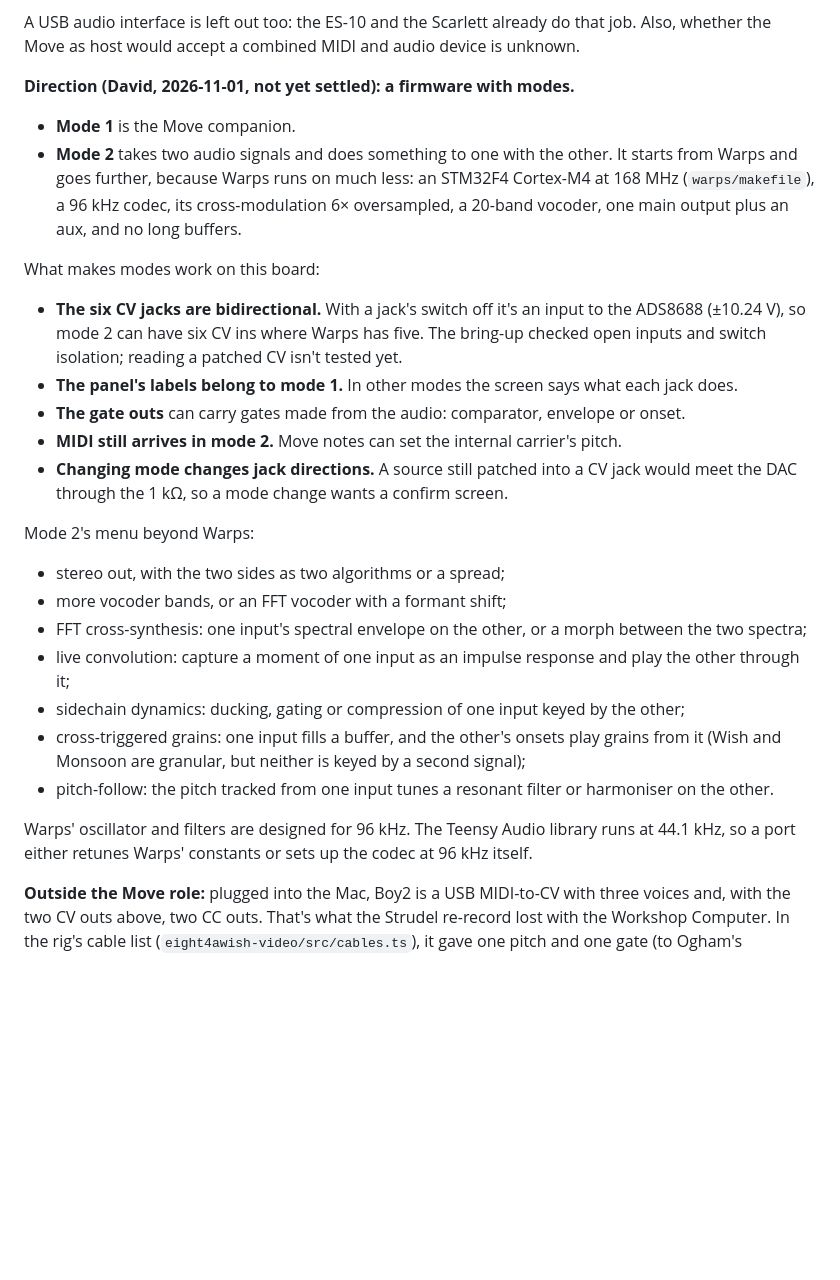
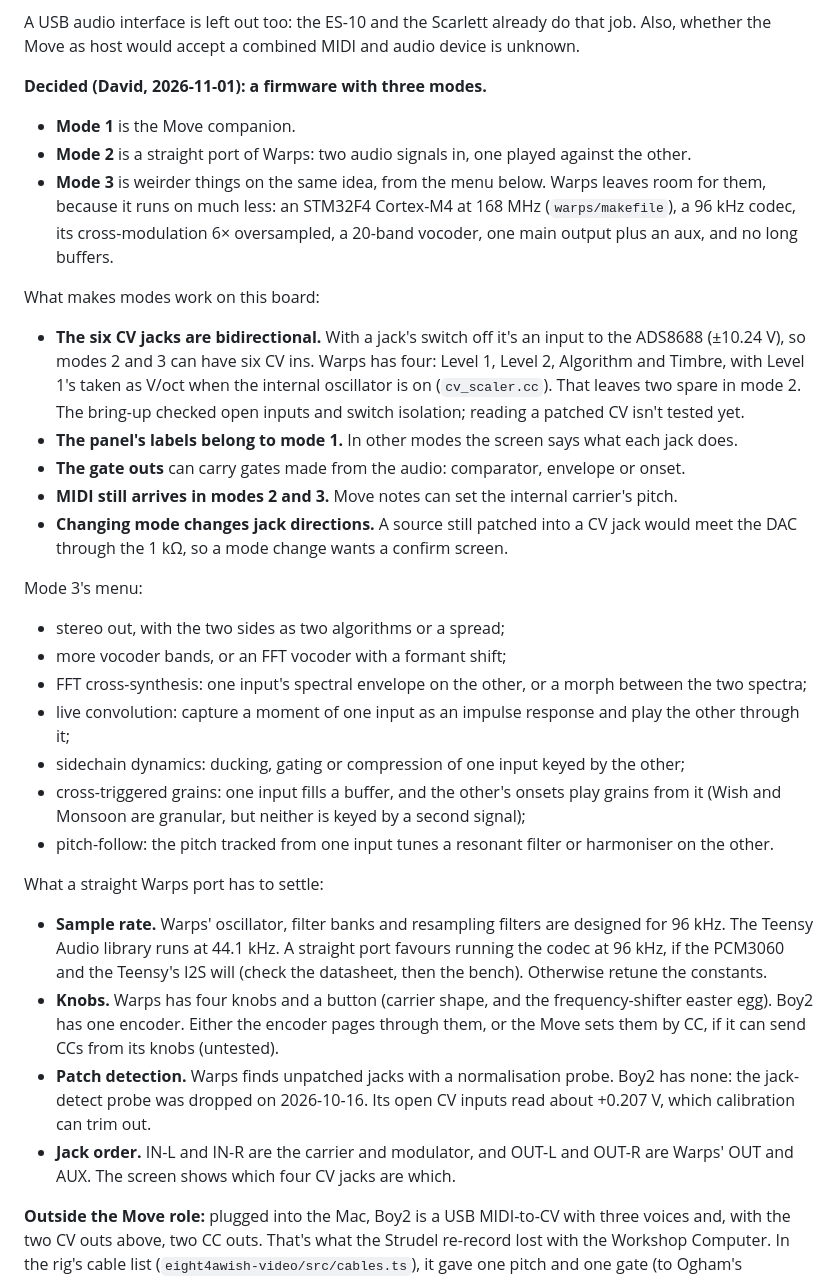
Before and after one commit to Eight4aWish/eurorack_electronics, a Markdown page: docs/analogue_board_reva_firmware.md, the part around the change. Rendered like a GitHub page; blank space fills up the shorter version.

Commit message:
Rev A firmware notes: three modes, with mode 2 a straight Warps port
David decided: mode 1 the Move companion, mode 2 straight Warps, mode 3
weirder two-input ideas. Warps has four CV ins, not five (cv_scaler.cc).
Adds what the port has to settle: sample rate, knobs, patch detection,
jack order.

Co-Authored-By: Claude Opus 5.5 <noreply@anthropic.com>

```diff
--- a/docs/analogue_board_reva_firmware.md
+++ b/docs/analogue_board_reva_firmware.md
@@ -270,24 +270,27 @@ doesn't offer them again as new. Every panel jack is committed. What's left to b
 A USB audio interface is left out too: the ES-10 and the Scarlett already do that job. Also,
 whether the Move as host would accept a combined MIDI and audio device is unknown.
 
-**Direction (David, 2026-11-01, not yet settled): a firmware with modes.**
+**Decided (David, 2026-11-01): a firmware with three modes.**
 - **Mode 1** is the Move companion.
-- **Mode 2** takes two audio signals and does something to one with the other. It starts from
-  Warps and goes further, because Warps runs on much less: an STM32F4 Cortex-M4 at 168 MHz
-  (`warps/makefile`), a 96 kHz codec, its cross-modulation 6× oversampled, a 20-band vocoder,
-  one main output plus an aux, and no long buffers.
+- **Mode 2** is a straight port of Warps: two audio signals in, one played against the other.
+- **Mode 3** is weirder things on the same idea, from the menu below. Warps leaves room for them,
+  because it runs on much less: an STM32F4 Cortex-M4 at 168 MHz (`warps/makefile`), a 96 kHz
+  codec, its cross-modulation 6× oversampled, a 20-band vocoder, one main output plus an aux, and
+  no long buffers.
 
 What makes modes work on this board:
 - **The six CV jacks are bidirectional.** With a jack's switch off it's an input to the ADS8688
-  (±10.24 V), so mode 2 can have six CV ins where Warps has five. The bring-up checked open inputs
-  and switch isolation; reading a patched CV isn't tested yet.
+  (±10.24 V), so modes 2 and 3 can have six CV ins. Warps has four: Level 1, Level 2, Algorithm
+  and Timbre, with Level 1's taken as V/oct when the internal oscillator is on (`cv_scaler.cc`).
+  That leaves two spare in mode 2. The bring-up checked open inputs and switch isolation; reading
+  a patched CV isn't tested yet.
 - **The panel's labels belong to mode 1.** In other modes the screen says what each jack does.
 - **The gate outs** can carry gates made from the audio: comparator, envelope or onset.
-- **MIDI still arrives in mode 2.** Move notes can set the internal carrier's pitch.
+- **MIDI still arrives in modes 2 and 3.** Move notes can set the internal carrier's pitch.
 - **Changing mode changes jack directions.** A source still patched into a CV jack would meet the
   DAC through the 1 kΩ, so a mode change wants a confirm screen.
 
-Mode 2's menu beyond Warps:
+Mode 3's menu:
 - stereo out, with the two sides as two algorithms or a spread;
 - more vocoder bands, or an FFT vocoder with a formant shift;
 - FFT cross-synthesis: one input's spectral envelope on the other, or a morph between the two
@@ -300,8 +303,19 @@ Mode 2's menu beyond Warps:
 - pitch-follow: the pitch tracked from one input tunes a resonant filter or harmoniser on the
   other.
 
-Warps' oscillator and filters are designed for 96 kHz. The Teensy Audio library runs at 44.1 kHz,
-so a port either retunes Warps' constants or sets up the codec at 96 kHz itself.
+What a straight Warps port has to settle:
+- **Sample rate.** Warps' oscillator, filter banks and resampling filters are designed for 96 kHz.
+  The Teensy Audio library runs at 44.1 kHz. A straight port favours running the codec at 96 kHz,
+  if the PCM3060 and the Teensy's I2S will (check the datasheet, then the bench). Otherwise
+  retune the constants.
+- **Knobs.** Warps has four knobs and a button (carrier shape, and the frequency-shifter easter
+  egg). Boy2 has one encoder. Either the encoder pages through them, or the Move sets them by CC,
+  if it can send CCs from its knobs (untested).
+- **Patch detection.** Warps finds unpatched jacks with a normalisation probe. Boy2 has none: the
+  jack-detect probe was dropped on 2026-10-16. Its open CV inputs read about +0.207 V, which
+  calibration can trim out.
+- **Jack order.** IN-L and IN-R are the carrier and modulator, and OUT-L and OUT-R are Warps' OUT
+  and AUX. The screen shows which four CV jacks are which.
 
 **Outside the Move role:** plugged into the Mac, Boy2 is a USB MIDI-to-CV with three voices and,
 with the two CV outs above, two CC outs. That's what the Strudel re-record lost with the Workshop
```
